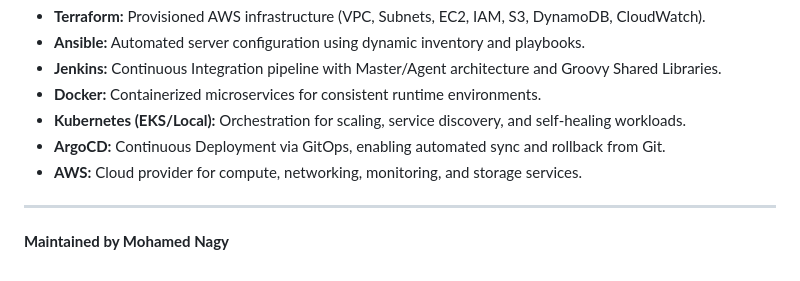
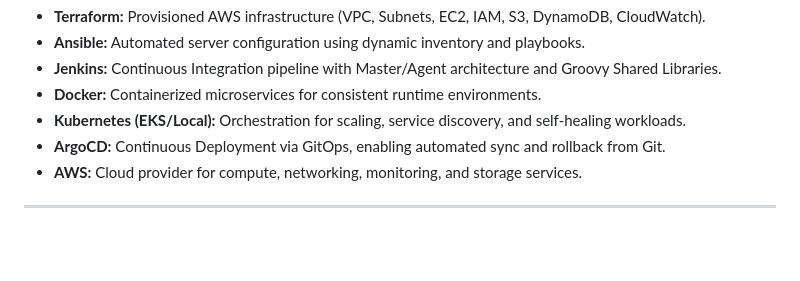
Before and after one commit to zmramadan12/Graduation-Project, a Markdown page: readme.md, the part around the change. Drawn GitHub-style; blank space fills up the shorter version.

```diff
--- a/readme.md
+++ b/readme.md
@@ -295,4 +295,3 @@ kubectl apply -f argocd/argocd-app.yaml
 - **AWS:** Cloud provider for compute, networking, monitoring, and storage services.
 
 ---
-**Maintained by Mohamed Nagy**
```
